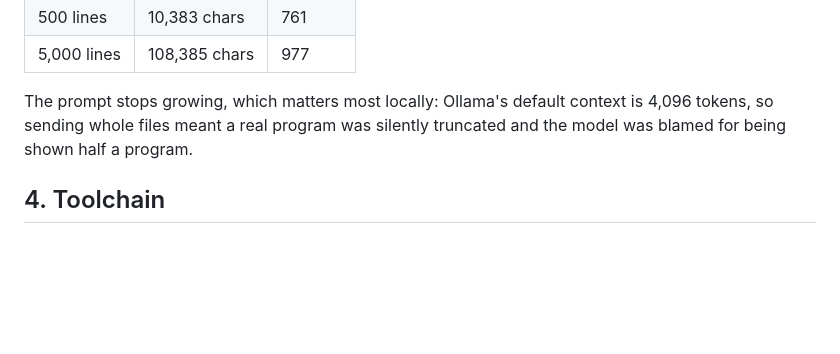
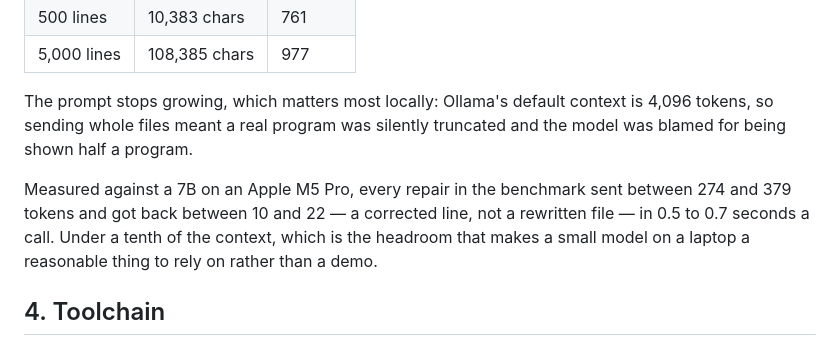
Before and after one commit to prabathkumar/strata-core, a Markdown page: README.md, the part around the change. GitHub-like rendering; blank space fills up the shorter version.

Commit message:
The token numbers, measured rather than counted in characters
The windowing commit reported character counts, which is what could be
measured without a model. Running the benchmark against a 7B on an M5 Pro
gives the real figures from the server's own log: every repair sent between
274 and 379 tokens and got back between 10 and 22 -- a corrected line, not a
rewritten file -- in 0.5 to 0.7 seconds a call.

Under a tenth of a 4,096-token context. That headroom is the whole argument
for a small local model being a reasonable thing to rely on rather than a
demonstration: before the window, a real file filled the context and was
silently truncated, and the model was blamed for being shown half a program.

Co-Authored-By: Claude Opus 5 <noreply@anthropic.com>
Claude-Session: https://claude.ai/code/session_01X3nmaR2hFnsQCpRArDZ78C

```diff
--- a/README.md
+++ b/README.md
@@ -1009,6 +1009,12 @@ The prompt stops growing, which matters most locally: Ollama's default context
 is 4,096 tokens, so sending whole files meant a real program was silently
 truncated and the model was blamed for being shown half a program.
 
+Measured against a 7B on an Apple M5 Pro, every repair in the benchmark sent
+between 274 and 379 tokens and got back between 10 and 22 — a corrected line,
+not a rewritten file — in 0.5 to 0.7 seconds a call. Under a tenth of the
+context, which is the headroom that makes a small model on a laptop a
+reasonable thing to rely on rather than a demo.
+
 ## 4. Toolchain
 
 ### Installing it
```
